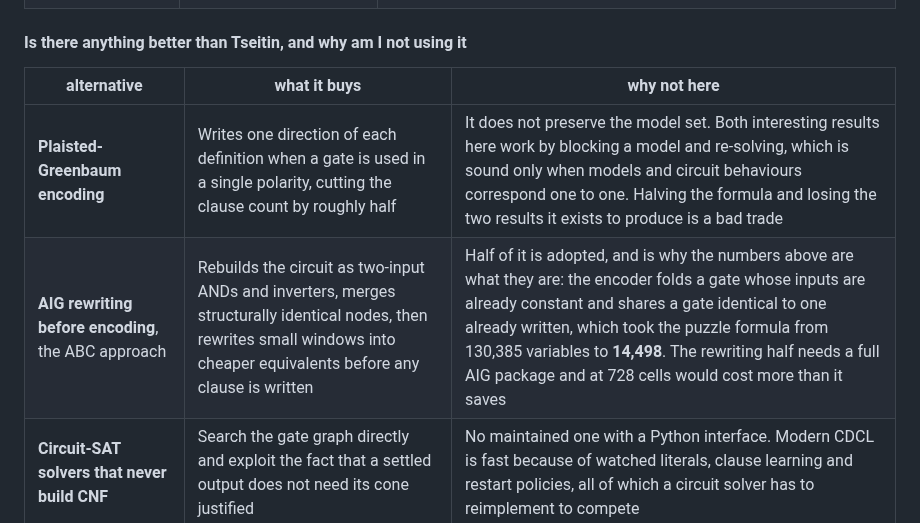
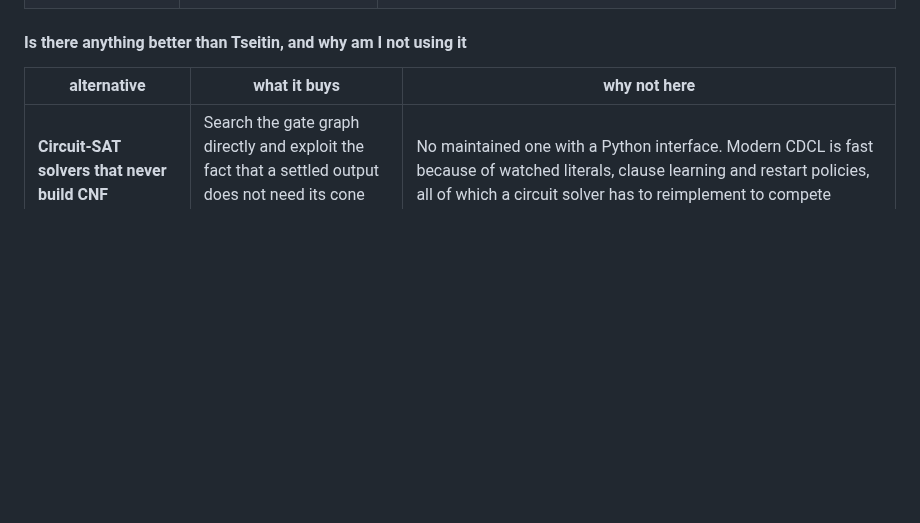
Before and after one commit to NotCleo/GDS-to-RTL, a Markdown page: README.md, the part around the change. Rendered like a GitHub page; blank space fills up the shorter version.

```diff
--- a/README.md
+++ b/README.md
@@ -601,8 +601,6 @@ sat -seq 122 -set-def-inputs -set success 1 -show I
 
 | alternative | what it buys | why not here |
 |---|---|---|
-| **Plaisted-Greenbaum encoding** | Writes one direction of each definition when a gate is used in a single polarity, cutting the clause count by roughly half | It does not preserve the model set. Both interesting results here work by blocking a model and re-solving, which is sound only when models and circuit behaviours correspond one to one. Halving the formula and losing the two results it exists to produce is a bad trade |
-| **AIG rewriting before encoding**, the ABC approach | Rebuilds the circuit as two-input ANDs and inverters, merges structurally identical nodes, then rewrites small windows into cheaper equivalents before any clause is written | Half of it is adopted, and is why the numbers above are what they are: the encoder folds a gate whose inputs are already constant and shares a gate identical to one already written, which took the puzzle formula from 130,385 variables to **14,498**. The rewriting half needs a full AIG package and at 728 cells would cost more than it saves |
 | **Circuit-SAT solvers that never build CNF** | Search the gate graph directly and exploit the fact that a settled output does not need its cone justified | No maintained one with a Python interface. Modern CDCL is fast because of watched literals, clause learning and restart policies, all of which a circuit solver has to reimplement to compete |
 | **BDDs** | Canonical, so uniqueness and model counting are free instead of costing another query | Size depends brutally on variable order, and a 122-deep unrolling of 92 flops with 121 free inputs is the shape that blows up. The counters here are adders in disguise, and adders are the textbook BDD explosion |
 | **SMT over bit-vectors, which is what z3 is** | Lets a constraint be stated in words rather than bits | The netlist is already bits. z3 would bit-blast it straight back down to the same CNF with a translation layer on top. z3 does earn its place, on the other side of the pipeline: it is handed the region map and the Star Battle rules, where the problem genuinely is word-level, and it never sees the netlist. That is what makes the two solves independent |
```
